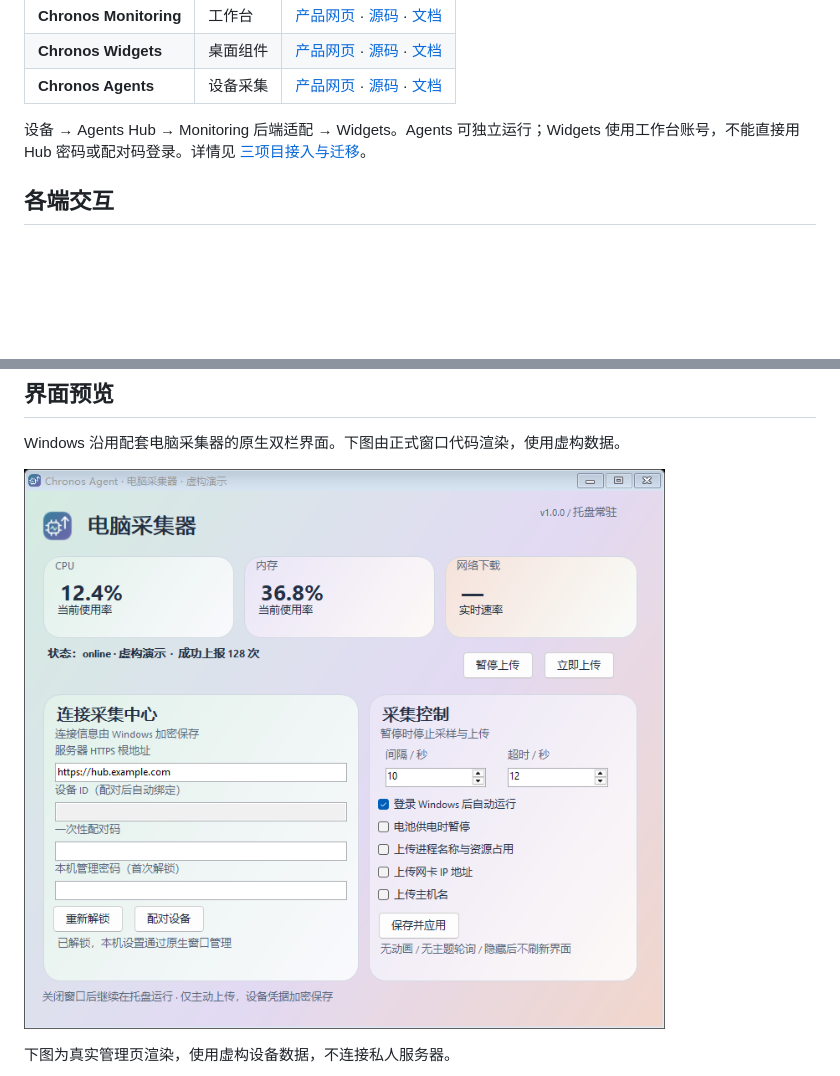
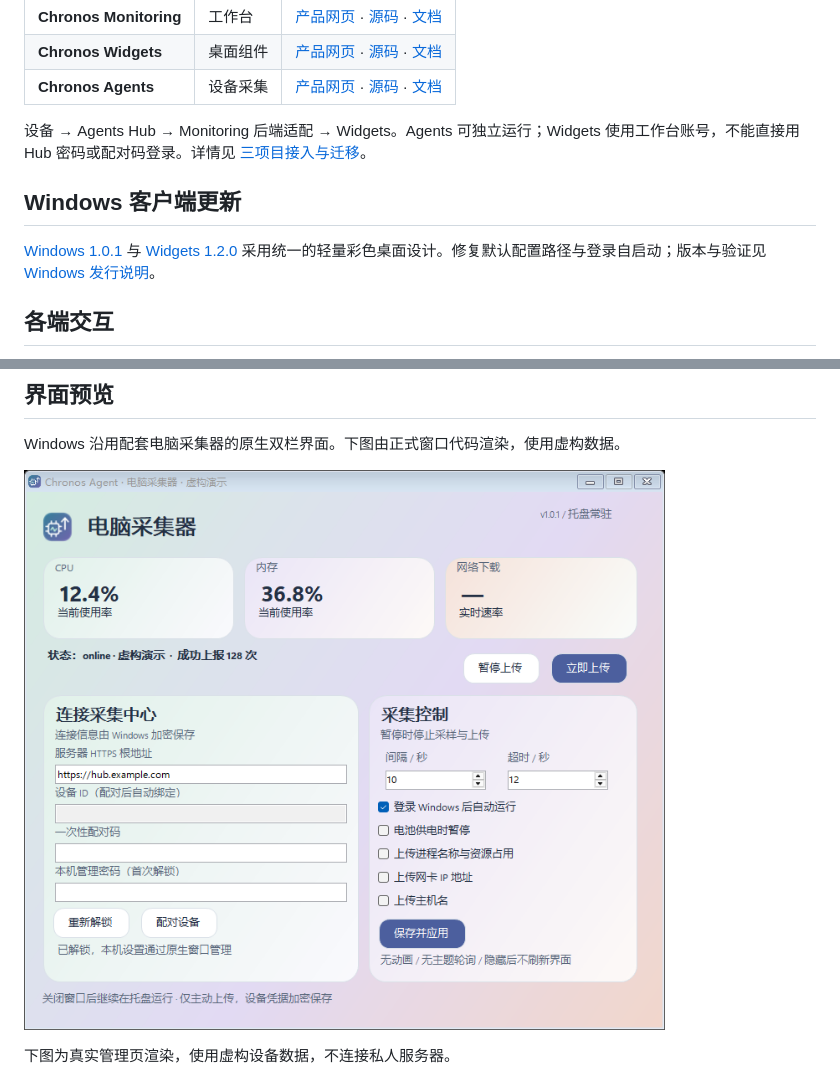
Before and after one commit to Jimmy-xuzimo/Chronos-Agents, a Markdown page: README.md, 2 parts joined by grey strips. GitHub-like rendering; pictures changed too: docs/screenshots/windows-native.png; blank space fills up the shorter version.

Commit message:
Ship adaptive Windows desktop layouts and shared Chronos desktop design

```diff
--- a/README.md
+++ b/README.md
@@ -26,6 +26,10 @@ Chronos Agents 是独立的设备遥测项目，包含轻量采集器、Android
 
 设备 → Agents Hub → Monitoring 后端适配 → Widgets。Agents 可独立运行；Widgets 使用工作台账号，不能直接用 Hub 密码或配对码登录。详情见 [三项目接入与迁移](docs/CHRONOS_ECOSYSTEM.md)。
 
+
+## Windows 客户端更新
+
+[Windows 1.0.1](https://github.com/Jimmy-xuzimo/Chronos-Agents/releases/tag/windows-v1.0.1) 与 [Widgets 1.2.0](https://github.com/Jimmy-xuzimo/Chronos-Widgets/releases/tag/v1.2.0) 采用统一的轻量彩色桌面设计。修复默认配置路径与登录自启动；版本与验证见 [Windows 发行说明](docs/releases/windows-1.0.1.md)。
 
 ## 各端交互
 
```
Also changed, not shown: design/README.md (added, +5 -0 lines), docs/CHRONOS_ECOSYSTEM.md (+5 -0 lines), docs/releases/windows-1.0.1.md (added, +8 -0 lines), website/assets/windows-native.png, 14 other files.
